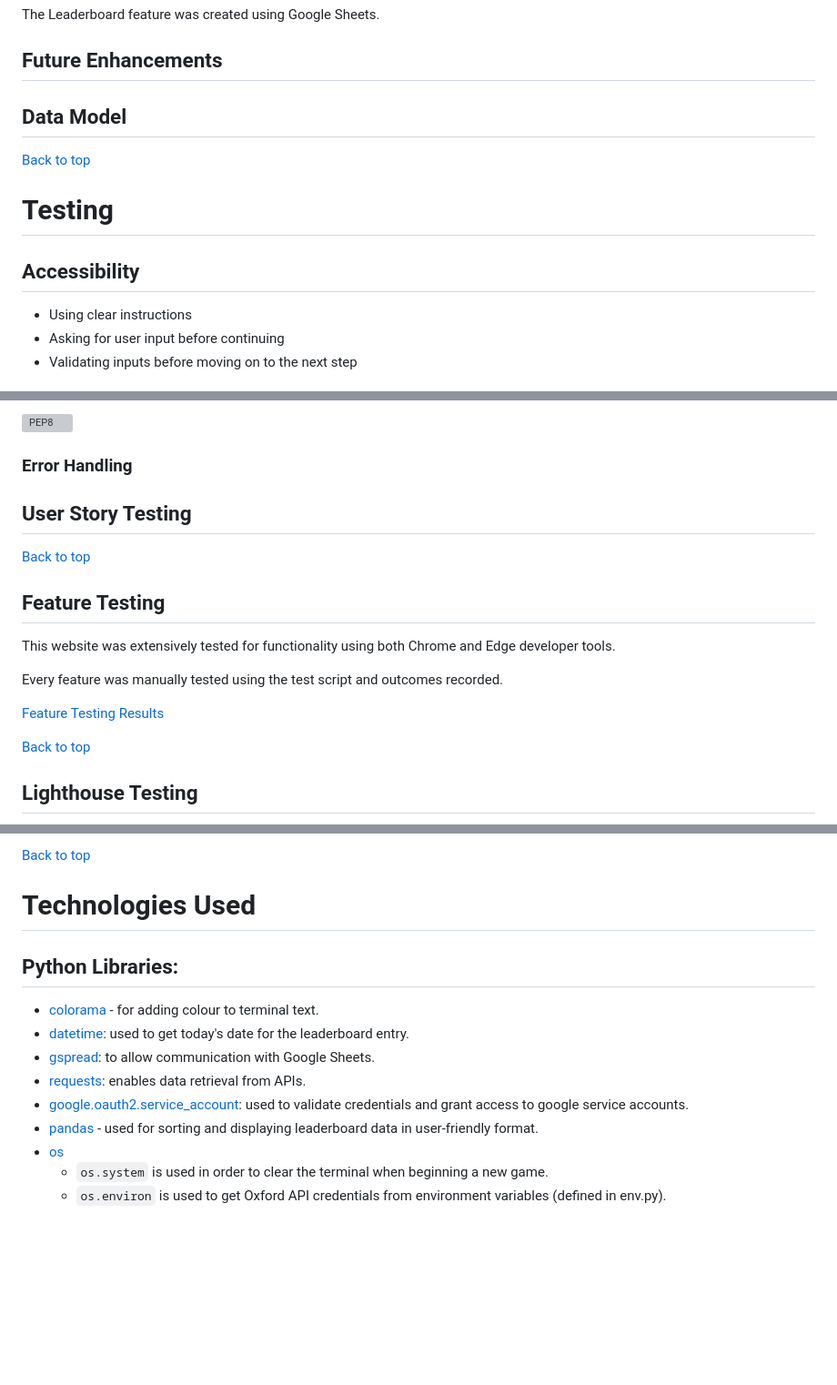
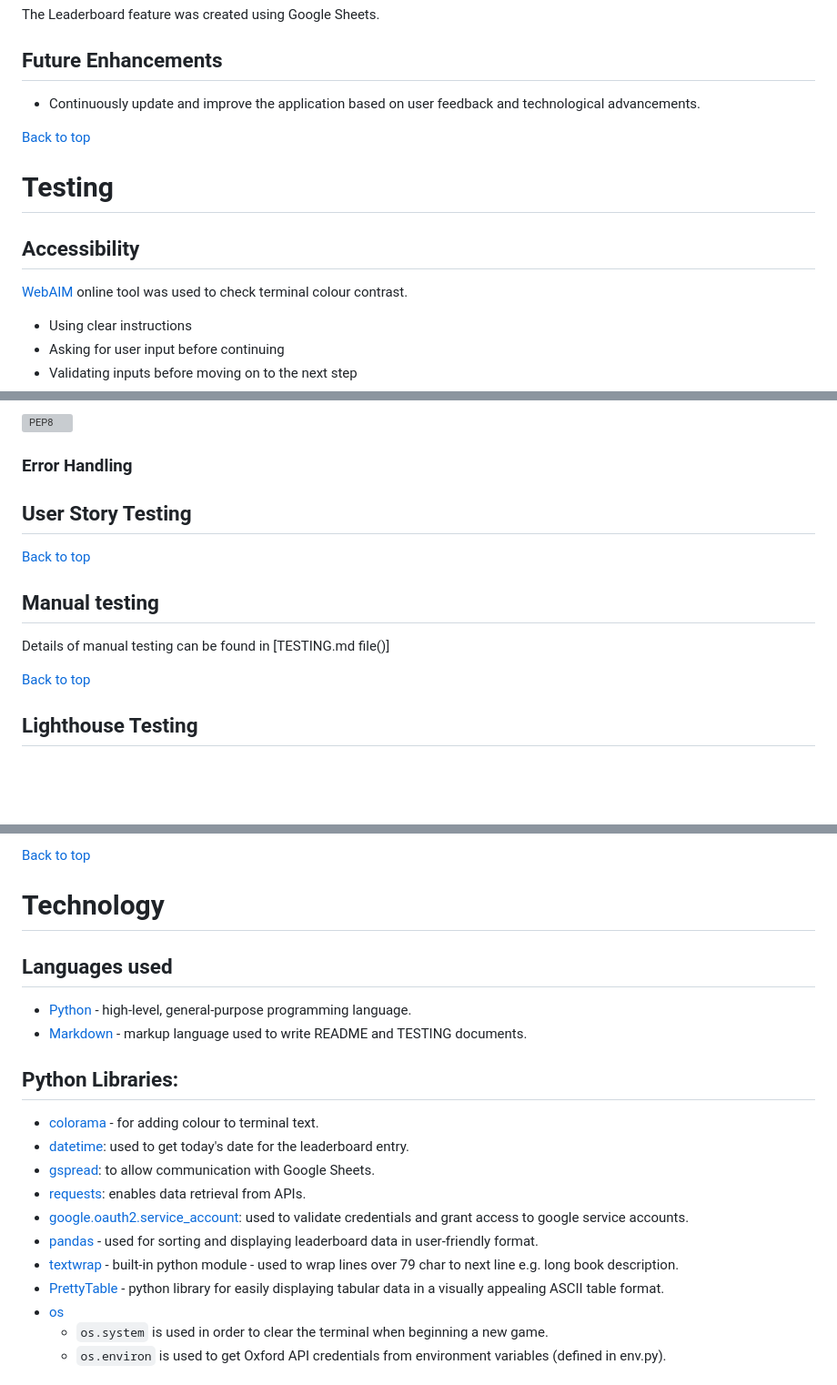
Before and after one commit to Indre-V/speedy-py, a Markdown page: README.md, 3 parts joined by grey strips. Shown: that part at 91% size. Rendered like a GitHub page; blank space fills up the shorter version; grey boxes are pictures that could not be loaded.

```diff
--- a/README.md
+++ b/README.md
@@ -58,7 +104,8 @@ The Leaderboard feature was created using Google Sheets.
 
 ## Future Enhancements
 
-## Data Model
+* Continuously update and improve the application based on user feedback and technological advancements.
+
 
 [Back to top](#contents)
 
@@ -66,6 +113,8 @@ The Leaderboard feature was created using Google Sheets.
 # Testing
 
 ## Accessibility
+
+[WebAIM](https://webaim.org/resources/contrastchecker/) online tool was used to check terminal colour contrast.
 
 - Using clear instructions
 - Asking for user input before continuing
@@ -94,19 +143,18 @@ The python files have all been passed through [PEP8 Online](http://pep8online.co
 
 ### Error Handling
 
+
+
 ## User Story Testing
 
 
 [Back to top](#contents)
 
 
-## Feature Testing
 
-This website was extensively tested for functionality using both Chrome and Edge developer tools.
+## Manual testing
 
-Every feature was manually tested using the test script and outcomes recorded.
-
-[Feature Testing Results](docs/feature-test-results.pdf "Feature Testing Results")
+Details of manual testing can be found in [TESTING.md file()]
 
 
 [Back to top](#contents)
@@ -186,7 +234,13 @@ Forking the GitHub repository allows you to create a duplicate of a local reposi
 
 [Back to top](#contents)
 
-# Technologies Used
+# Technology
+
+##  Languages used
+
+-   [Python](https://www.python.org/) - high-level, general-purpose programming language.
+-   [Markdown](https://en.wikipedia.org/wiki/Markdown) - markup language used to write README and TESTING documents.
+
 
 ## Python Libraries:
 
@@ -196,6 +250,8 @@ Forking the GitHub repository allows you to create a duplicate of a local reposi
 - [requests](https://pypi.org/project/requests): enables data retrieval from APIs.
 - [google.oauth2.service_account](https://google-auth.readthedocs.io/en/stable/index.html):  used to validate credentials and grant access to google service accounts.
 - [pandas](https://pypi.org/project/pandas/) - used for sorting and displaying leaderboard data in user-friendly format.
+- [textwrap](https://docs.python.org/3/library/textwrap.html) - built-in python module - used to wrap lines over 79 char to next line e.g. long book description.
+- [PrettyTable](https://pypi.org/project/prettytable/) - python library for easily displaying tabular data in a visually appealing ASCII table format.
 - [os](https://docs.python.org/3/library/os.html?highlight=os#module-os)
   - `os.system` is used in order to clear the terminal when beginning a new game.
   - `os.environ` is used to get Oxford API credentials from environment variables (defined in env.py).
```
Also changed, not shown: other parts of README.md (+85 -45 lines).
